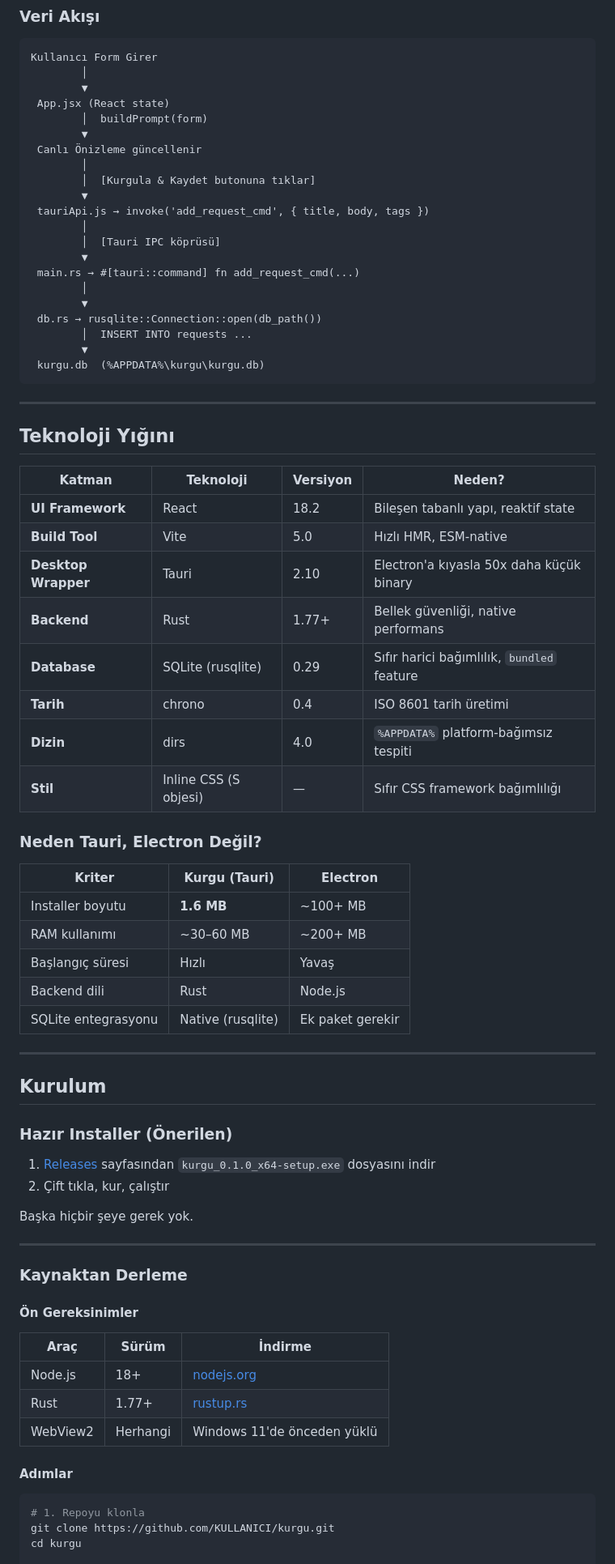
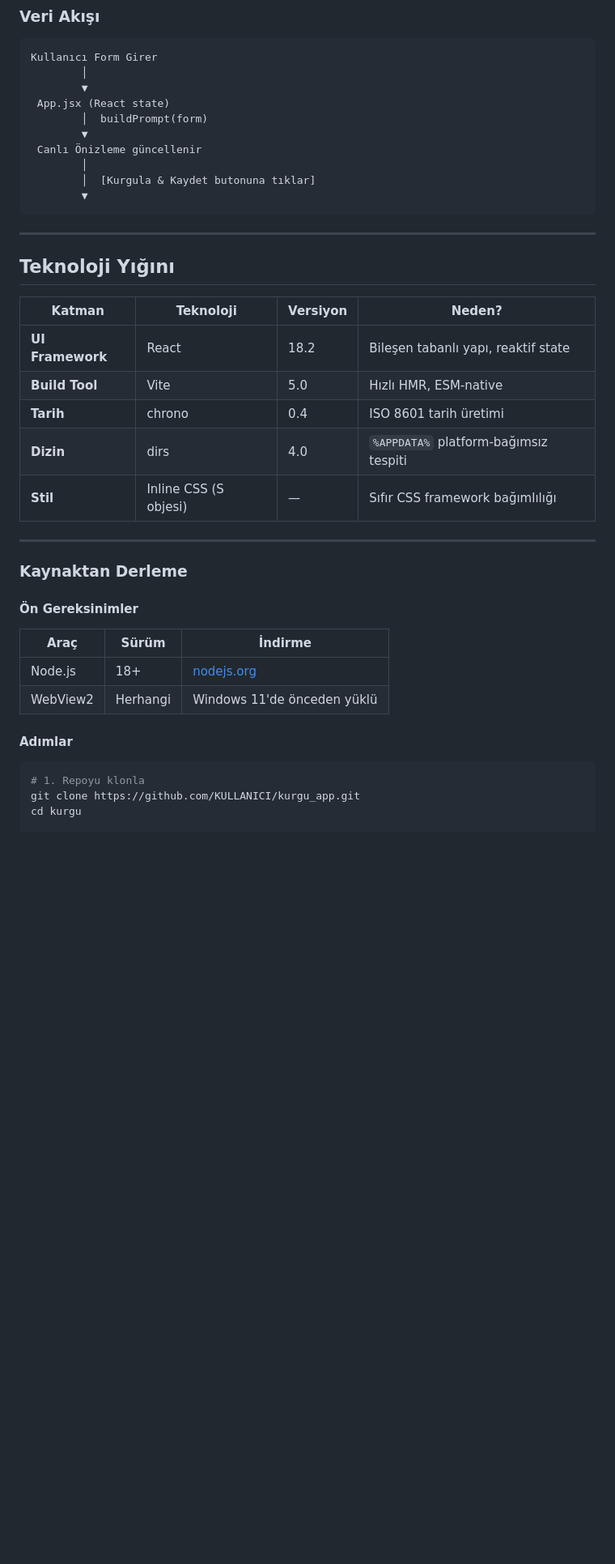
Before and after one commit to 0xBrk/kurgu_app, a Markdown page: README_TR.md, the part around one of its changes. Shown at 81% size. Rendered like a GitHub page; blank space fills up the shorter version.

````diff
--- a/README.md
+++ b/README_TR.md
@@ -176,17 +175,6 @@ Kullanıcı Form Girer
         │
         │  [Kurgula & Kaydet butonuna tıklar]
         ▼
- tauriApi.js → invoke('add_request_cmd', { title, body, tags })
-        │
-        │  [Tauri IPC köprüsü]
-        ▼
- main.rs → #[tauri::command] fn add_request_cmd(...)
-        │
-        ▼
- db.rs → rusqlite::Connection::open(db_path())
-        │  INSERT INTO requests ...
-        ▼
- kurgu.db  (%APPDATA%\kurgu\kurgu.db)
 ```
 
 ---
@@ -197,33 +185,9 @@ Kullanıcı Form Girer
 |--------|-----------|----------|--------|
 | **UI Framework** | React | 18.2 | Bileşen tabanlı yapı, reaktif state |
 | **Build Tool** | Vite | 5.0 | Hızlı HMR, ESM-native |
-| **Desktop Wrapper** | Tauri | 2.10 | Electron'a kıyasla 50x daha küçük binary |
-| **Backend** | Rust | 1.77+ | Bellek güvenliği, native performans |
-| **Database** | SQLite (rusqlite) | 0.29 | Sıfır harici bağımlılık, `bundled` feature |
 | **Tarih** | chrono | 0.4 | ISO 8601 tarih üretimi |
 | **Dizin** | dirs | 4.0 | `%APPDATA%` platform-bağımsız tespiti |
 | **Stil** | Inline CSS (S objesi) | — | Sıfır CSS framework bağımlılığı |
-
-### Neden Tauri, Electron Değil?
-
-| Kriter | Kurgu (Tauri) | Electron |
-|--------|--------------|----------|
-| Installer boyutu | **1.6 MB** | ~100+ MB |
-| RAM kullanımı | ~30–60 MB | ~200+ MB |
-| Başlangıç süresi | Hızlı | Yavaş |
-| Backend dili | Rust | Node.js |
-| SQLite entegrasyonu | Native (rusqlite) | Ek paket gerekir |
-
----
-
-## Kurulum
-
-### Hazır Installer (Önerilen)
-
-1. [Releases](https://github.com/KULLANICI/kurgu/releases) sayfasından `kurgu_0.1.0_x64-setup.exe` dosyasını indir
-2. Çift tıkla, kur, çalıştır
-
-Başka hiçbir şeye gerek yok.
 
 ---
 
@@ -234,13 +198,12 @@ Başka hiçbir şeye gerek yok.
 | Araç | Sürüm | İndirme |
 |------|-------|---------|
 | Node.js | 18+ | [nodejs.org](https://nodejs.org/) |
-| Rust | 1.77+ | [rustup.rs](https://rustup.rs/) |
 | WebView2 | Herhangi | Windows 11'de önceden yüklü |
 
 #### Adımlar
 
 ```bash
 # 1. Repoyu klonla
-git clone https://github.com/KULLANICI/kurgu.git
+git clone https://github.com/KULLANICI/kurgu_app.git
 cd kurgu
 
````
Also changed, not shown: other parts of README_TR.md (+14 -27 lines).
